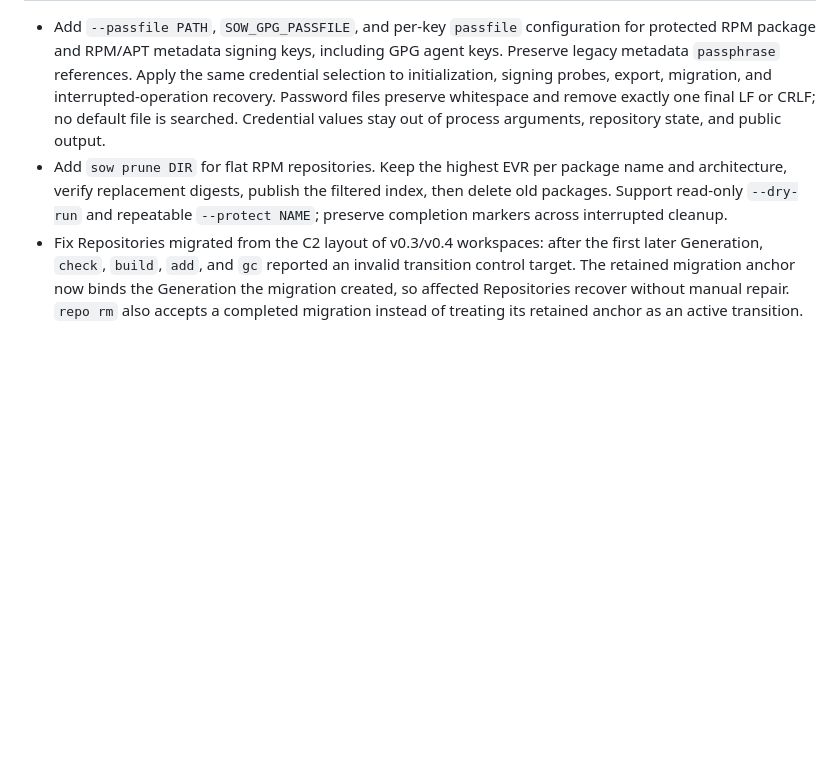
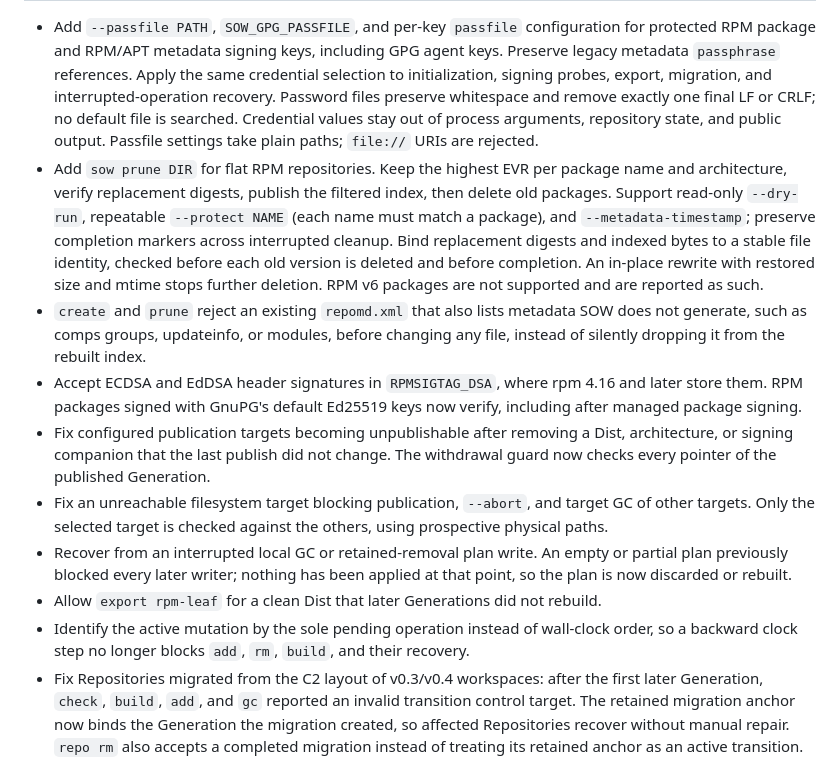
Before and after one commit to pgsty/sow, a Markdown page: CHANGELOG.md, the part around one of its changes. Rendered like a GitHub page; blank space fills up the shorter version.

```diff
--- a/CHANGELOG.md
+++ b/CHANGELOG.md
@@ -11,10 +11,35 @@ All notable changes to SOW are recorded here.
   and interrupted-operation recovery. Password files preserve whitespace and
   remove exactly one final LF or CRLF; no default file is searched. Credential
   values stay out of process arguments, repository state, and public output.
+  Passfile settings take plain paths; `file://` URIs are rejected.
 - Add `sow prune DIR` for flat RPM repositories. Keep the highest EVR per package
   name and architecture, verify replacement digests, publish the filtered index,
-  then delete old packages. Support read-only `--dry-run` and repeatable
-  `--protect NAME`; preserve completion markers across interrupted cleanup.
+  then delete old packages. Support read-only `--dry-run`, repeatable
+  `--protect NAME` (each name must match a package), and `--metadata-timestamp`;
+  preserve completion markers across interrupted cleanup. Bind replacement
+  digests and indexed bytes to a stable file identity, checked before each old
+  version is deleted and before completion. An in-place rewrite with restored
+  size and mtime stops further deletion. RPM v6 packages are
+  not supported and are reported as such.
+- `create` and `prune` reject an existing `repomd.xml` that also lists metadata
+  SOW does not generate, such as comps groups, updateinfo, or modules, before
+  changing any file, instead of silently dropping it from the rebuilt index.
+- Accept ECDSA and EdDSA header signatures in `RPMSIGTAG_DSA`, where rpm 4.16 and
+  later store them. RPM packages signed with GnuPG's default Ed25519 keys now
+  verify, including after managed package signing.
+- Fix configured publication targets becoming unpublishable after removing a Dist,
+  architecture, or signing companion that the last publish did not change. The
+  withdrawal guard now checks every pointer of the published Generation.
+- Fix an unreachable filesystem target blocking publication, `--abort`, and
+  target GC of other targets. Only the selected target is checked against the
+  others, using prospective physical paths.
+- Recover from an interrupted local GC or retained-removal plan write. An empty
+  or partial plan previously blocked every later writer; nothing has been
+  applied at that point, so the plan is now discarded or rebuilt.
+- Allow `export rpm-leaf` for a clean Dist that later Generations did not rebuild.
+- Identify the active mutation by the sole pending operation instead of
+  wall-clock order, so a backward clock step no longer blocks `add`, `rm`,
+  `build`, and their recovery.
 - Fix Repositories migrated from the C2 layout of v0.3/v0.4 workspaces: after
   the first later Generation, `check`, `build`, `add`, and `gc` reported an
   invalid transition control target. The retained migration anchor now binds
```
Also changed, not shown: other parts of CHANGELOG.md (+1 -1 lines), README.md (+13 -7 lines).
